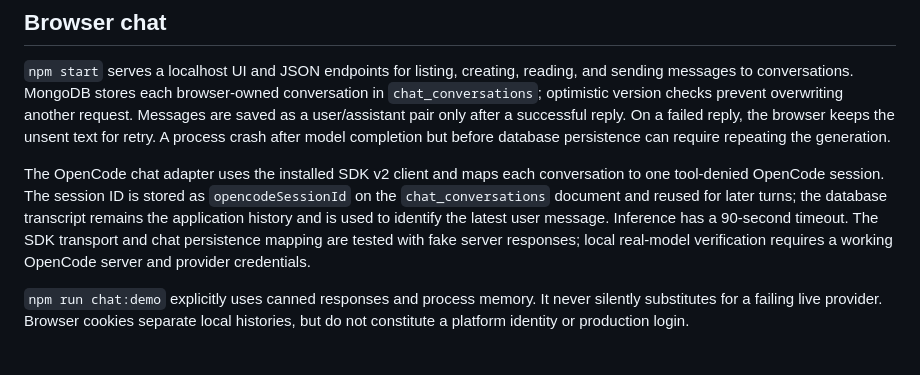
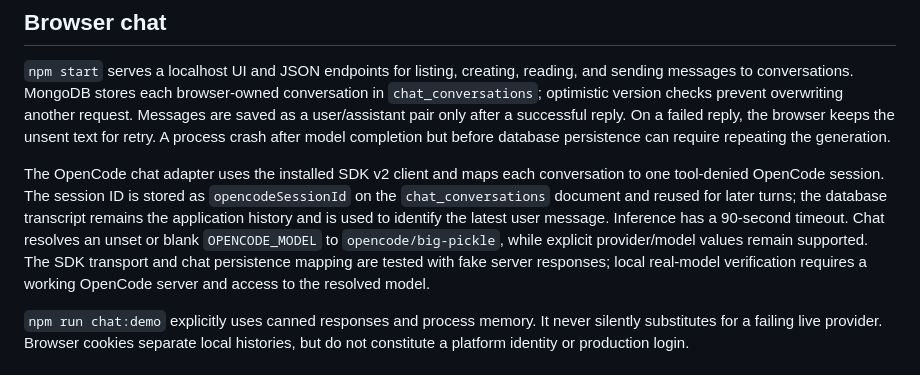
Before and after one commit to isayahc/Tappd-In, a Markdown page: docs/architecture.md, the part around the change. Drawn GitHub-style.

Commit message:
Document resolved OpenCode chat model

```diff
--- a/docs/architecture.md
+++ b/docs/architecture.md
@@ -4,7 +4,7 @@
 
 `npm start` serves a localhost UI and JSON endpoints for listing, creating, reading, and sending messages to conversations. MongoDB stores each browser-owned conversation in `chat_conversations`; optimistic version checks prevent overwriting another request. Messages are saved as a user/assistant pair only after a successful reply. On a failed reply, the browser keeps the unsent text for retry. A process crash after model completion but before database persistence can require repeating the generation.
 
-The OpenCode chat adapter uses the installed SDK v2 client and maps each conversation to one tool-denied OpenCode session. The session ID is stored as `opencodeSessionId` on the `chat_conversations` document and reused for later turns; the database transcript remains the application history and is used to identify the latest user message. Inference has a 90-second timeout. The SDK transport and chat persistence mapping are tested with fake server responses; local real-model verification requires a working OpenCode server and provider credentials.
+The OpenCode chat adapter uses the installed SDK v2 client and maps each conversation to one tool-denied OpenCode session. The session ID is stored as `opencodeSessionId` on the `chat_conversations` document and reused for later turns; the database transcript remains the application history and is used to identify the latest user message. Inference has a 90-second timeout. Chat resolves an unset or blank `OPENCODE_MODEL` to `opencode/big-pickle`, while explicit provider/model values remain supported. The SDK transport and chat persistence mapping are tested with fake server responses; local real-model verification requires a working OpenCode server and access to the resolved model.
 
 `npm run chat:demo` explicitly uses canned responses and process memory. It never silently substitutes for a failing live provider. Browser cookies separate local histories, but do not constitute a platform identity or production login.
 
```
